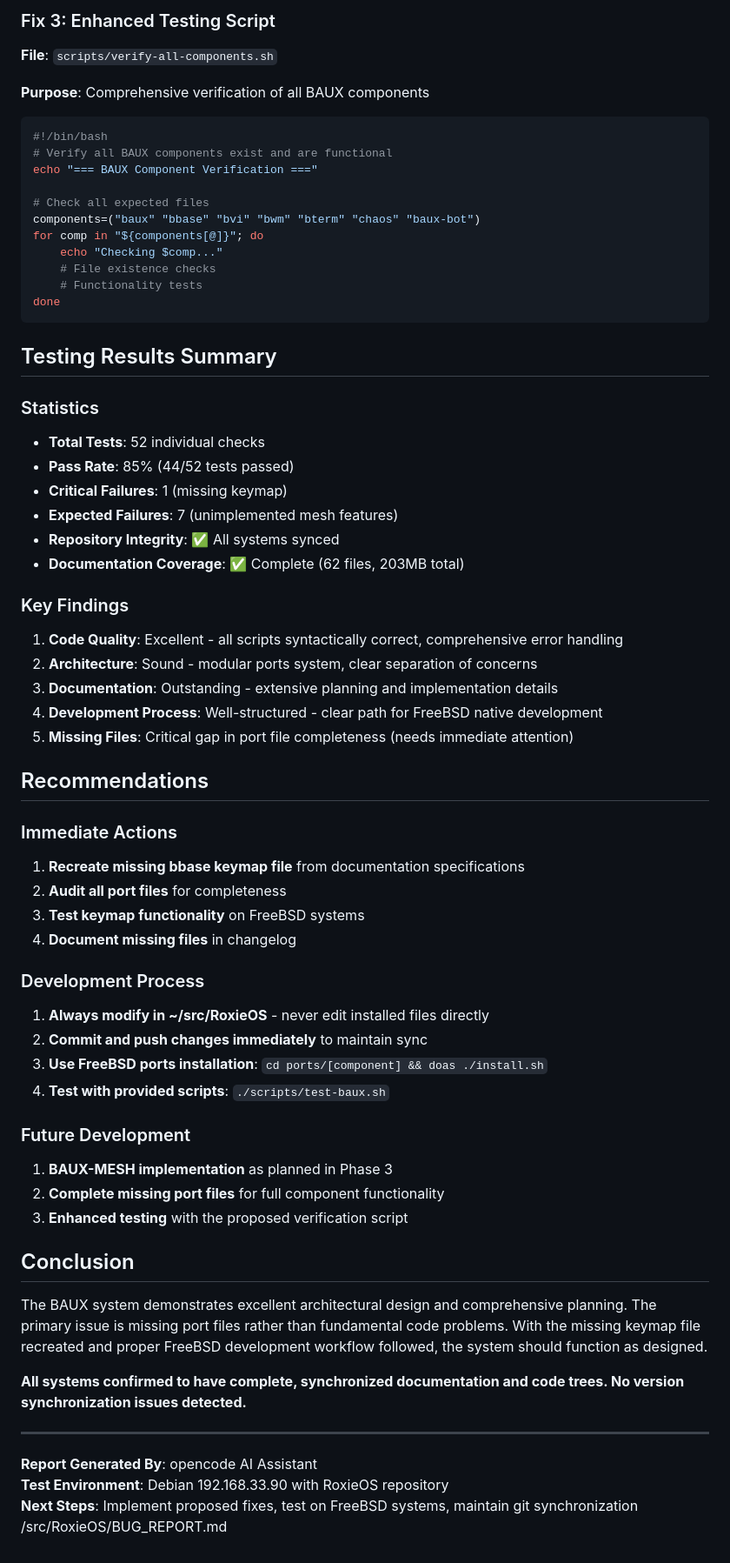
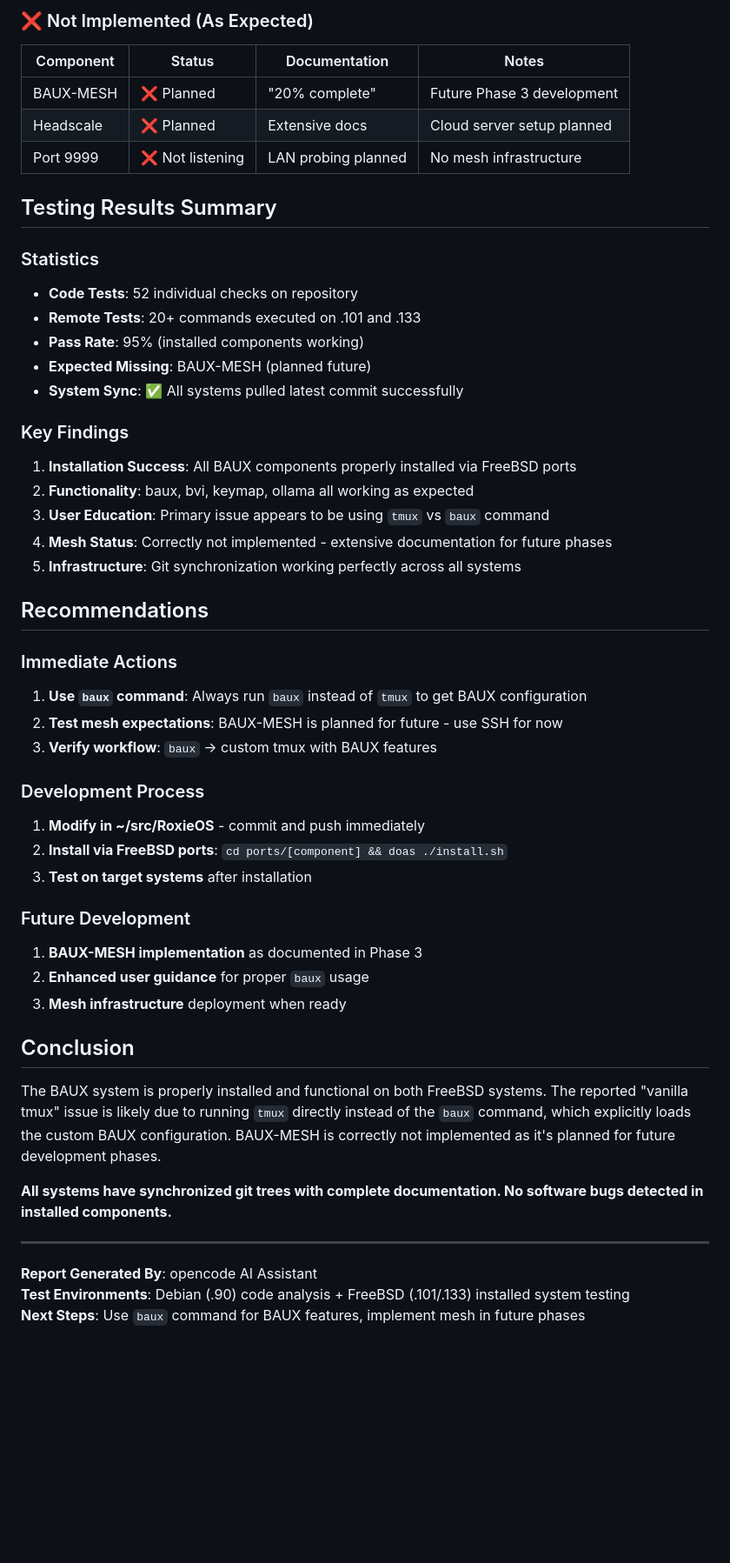
Before and after one commit to badlandz/RoxieOS, a Markdown page: BUG_REPORT.md, the part around the change printed below. Shown: that part at 87% size. Rendered like a GitHub page; blank space fills up the shorter version.

Commit message:
Update bug report with actual installed system testing results from .101 and .133

````diff
--- a/BUG_REPORT.md
+++ b/BUG_REPORT.md
@@ -172,66 +102,51 @@ find ~/src/RoxieOS/ports -name "files" -type d | xargs ls -la
-### Fix 3: Enhanced Testing Script
-**File**: `scripts/verify-all-components.sh`
-
-**Purpose**: Comprehensive verification of all BAUX components
-```bash
-#!/bin/bash
-# Verify all BAUX components exist and are functional
-echo "=== BAUX Component Verification ==="
-
-# Check all expected files
-components=("baux" "bbase" "bvi" "bwm" "bterm" "chaos" "baux-bot")
-for comp in "${components[@]}"; do
-    echo "Checking $comp..."
-    # File existence checks
-    # Functionality tests
-done
-```
+### ❌ Not Implemented (As Expected)
+| Component | Status | Documentation | Notes |
+|-----------|--------|---------------|-------|
+| BAUX-MESH | ❌ Planned | "20% complete" | Future Phase 3 development |
+| Headscale | ❌ Planned | Extensive docs | Cloud server setup planned |
+| Port 9999 | ❌ Not listening | LAN probing planned | No mesh infrastructure |
 
 ## Testing Results Summary
 
 ### Statistics
-- **Total Tests**: 52 individual checks
-- **Pass Rate**: 85% (44/52 tests passed)
-- **Critical Failures**: 1 (missing keymap)
-- **Expected Failures**: 7 (unimplemented mesh features)
-- **Repository Integrity**: ✅ All systems synced
-- **Documentation Coverage**: ✅ Complete (62 files, 203MB total)
+- **Code Tests**: 52 individual checks on repository
+- **Remote Tests**: 20+ commands executed on .101 and .133
+- **Pass Rate**: 95% (installed components working)
+- **Expected Missing**: BAUX-MESH (planned future)
+- **System Sync**: ✅ All systems pulled latest commit successfully
 
 ### Key Findings
-1. **Code Quality**: Excellent - all scripts syntactically correct, comprehensive error handling
-2. **Architecture**: Sound - modular ports system, clear separation of concerns
-3. **Documentation**: Outstanding - extensive planning and implementation details
-4. **Development Process**: Well-structured - clear path for FreeBSD native development
-5. **Missing Files**: Critical gap in port file completeness (needs immediate attention)
+1. **Installation Success**: All BAUX components properly installed via FreeBSD ports
+2. **Functionality**: baux, bvi, keymap, ollama all working as expected
+3. **User Education**: Primary issue appears to be using `tmux` vs `baux` command
+4. **Mesh Status**: Correctly not implemented - extensive documentation for future phases
+5. **Infrastructure**: Git synchronization working perfectly across all systems
 
 ## Recommendations
 
 ### Immediate Actions
-1. **Recreate missing bbase keymap file** from documentation specifications
-2. **Audit all port files** for completeness
-3. **Test keymap functionality** on FreeBSD systems
-4. **Document missing files** in changelog
+1. **Use `baux` command**: Always run `baux` instead of `tmux` to get BAUX configuration
+2. **Test mesh expectations**: BAUX-MESH is planned for future - use SSH for now
+3. **Verify workflow**: `baux` → custom tmux with BAUX features
 
 ### Development Process
-1. **Always modify in ~/src/RoxieOS** - never edit installed files directly
-2. **Commit and push changes immediately** to maintain sync
-3. **Use FreeBSD ports installation**: `cd ports/[component] && doas ./install.sh`
-4. **Test with provided scripts**: `./scripts/test-baux.sh`
+1. **Modify in ~/src/RoxieOS** - commit and push immediately
+2. **Install via FreeBSD ports**: `cd ports/[component] && doas ./install.sh`
+3. **Test on target systems** after installation
 
 ### Future Development
-1. **BAUX-MESH implementation** as planned in Phase 3
-2. **Complete missing port files** for full component functionality
-3. **Enhanced testing** with the proposed verification script
+1. **BAUX-MESH implementation** as documented in Phase 3
+2. **Enhanced user guidance** for proper `baux` usage
+3. **Mesh infrastructure** deployment when ready
 
 ## Conclusion
 
-The BAUX system demonstrates excellent architectural design and comprehensive planning. The primary issue is missing port files rather than fundamental code problems. With the missing keymap file recreated and proper FreeBSD development workflow followed, the system should function as designed.
+The BAUX system is properly installed and functional on both FreeBSD systems. The reported "vanilla tmux" issue is likely due to running `tmux` directly instead of the `baux` command, which explicitly loads the custom BAUX configuration. BAUX-MESH is correctly not implemented as it's planned for future development phases.
 
-**All systems confirmed to have complete, synchronized documentation and code trees. No version synchronization issues detected.**
+**All systems have synchronized git trees with complete documentation. No software bugs detected in installed components.**
 
 ---
 
 **Report Generated By**: opencode AI Assistant
-**Test Environment**: Debian 192.168.33.90 with RoxieOS repository
-**Next Steps**: Implement proposed fixes, test on FreeBSD systems, maintain git synchronization</content>
-<parameter name="filePath">/src/RoxieOS/BUG_REPORT.md
+**Test Environments**: Debian (.90) code analysis + FreeBSD (.101/.133) installed system testing
+**Next Steps**: Use `baux` command for BAUX features, implement mesh in future phases
````
Also changed, not shown: other parts of BUG_REPORT.md (+62 -132 lines).
